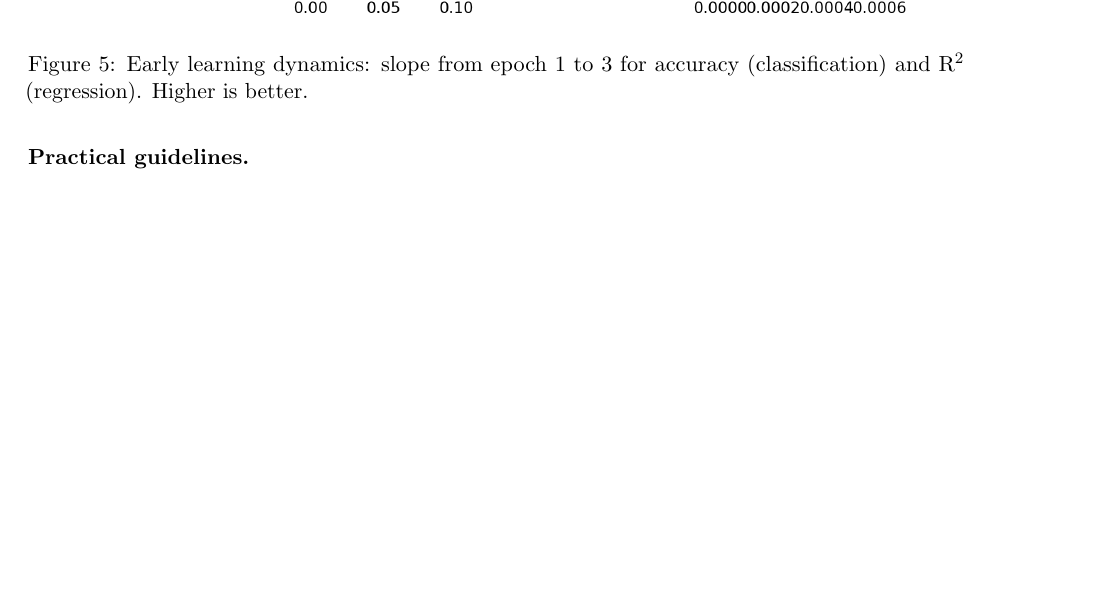
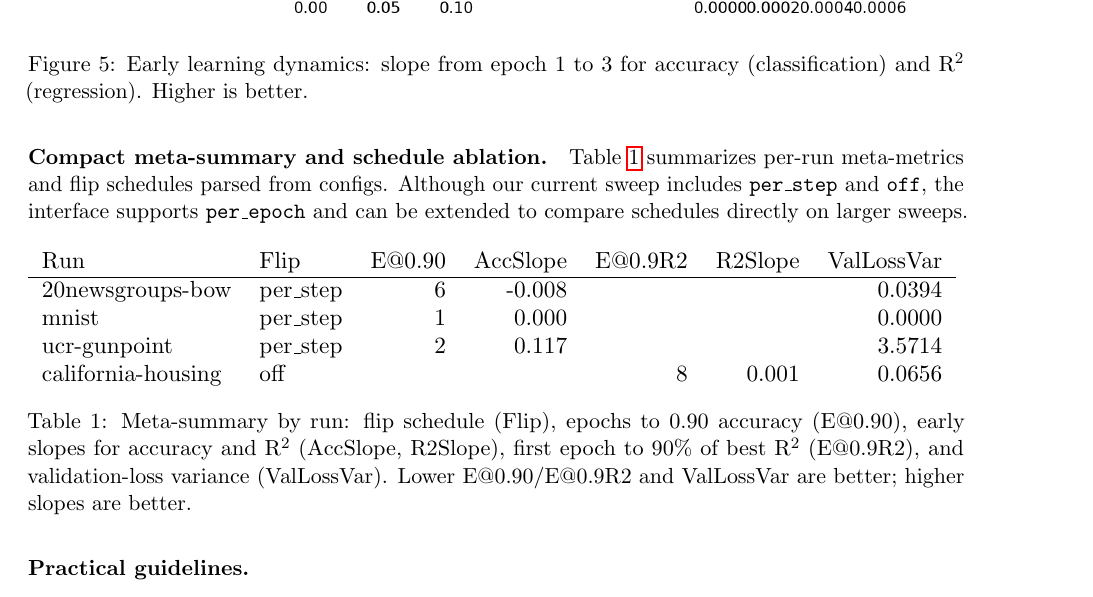
Before and after one commit to Akhilesh-Gogikar/FeedFlipNets, a LaTeX paper (docs/paper/main.tex, which reads data/report/meta_convergence_summary.tex): part of page 10 of 14, cut so that both start at the same text, the shorter picture padded with empty space. Compiled offline with pdfLaTeX.

```diff
--- /dev/null
+++ b/data/report/meta_convergence_summary.tex
@@ -0,0 +1,8 @@
+\begin{tabular}{l l r r r r r}
+Run & Flip & E@0.90 & AccSlope & E@0.9R2 & R2Slope & ValLossVar \\
+\hline
+20newsgroups-bow & per\_step & 6 & -0.008 &  &  & 0.0394 \\
+mnist & per\_step & 1 & 0.000 &  &  & 0.0000 \\
+ucr-gunpoint & per\_step & 2 & 0.117 &  &  & 3.5714 \\
+california-housing & off &  &  & 8 & 0.001 & 0.0656 \\
+\end{tabular}
--- a/docs/paper/main.tex
+++ b/docs/paper/main.tex
@@ -344,6 +344,17 @@
     \caption{Early learning dynamics: slope from epoch 1 to 3 for accuracy (classification) and $\mathrm{R}^2$ (regression). Higher is better.}
 \end{figure}
 
+\paragraph{Compact meta-summary and schedule ablation.}
+Table~\ref{tab:meta-summary} summarizes per-run meta-metrics and flip schedules parsed from configs. Although our current sweep includes \texttt{per\_step} and \texttt{off}, the interface supports \texttt{per\_epoch} and can be extended to compare schedules directly on larger sweeps.
+
+\begin{table}[H]
+    \centering
+    \small
+    \resizebox{\linewidth}{!}{\input{../../data/report/meta_convergence_summary.tex}}
+    \caption{Meta-summary by run: flip schedule (Flip), epochs to 0.90 accuracy (E@0.90), early slopes for accuracy and $\mathrm{R}^2$ (AccSlope, R2Slope), first epoch to 90\% of best $\mathrm{R}^2$ (E@0.9R2), and validation-loss variance (ValLossVar). Lower E@0.90/E@0.9R2 and ValLossVar are better; higher slopes are better.}
+    \label{tab:meta-summary}
+\end{table}
+
 \paragraph{Practical guidelines.}
 \begin{itemize}[leftmargin=*]
     \item \textbf{Feedback structure:} prefer orthogonal or Hadamard $B_\ell$ for deep stacks to preserve error magnitude and reduce tuning sensitivity.
```
Also changed, not shown: .pre-commit-config.yaml (+1 -1 lines), data/report/meta_convergence_summary.csv (+5 -5 lines), docs/paper/main.pdf, docs/paper/main.tex (2 more changed lines), 2 other files.
